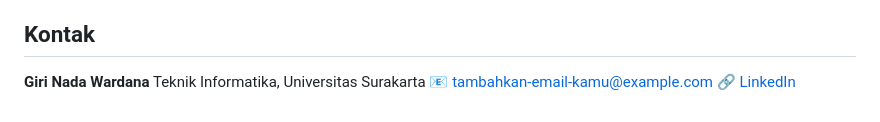
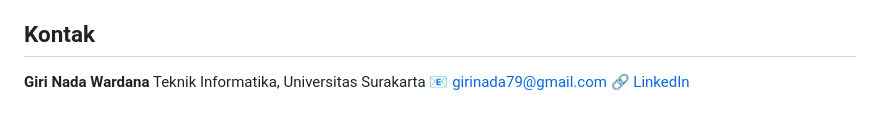
Before and after one commit to GiriNada/WarungNdeso2, a Markdown page: README.md, the part around the change. Rendered like a GitHub page.

Commit message:
Update contact information in README.md

```diff
--- a/README.md
+++ b/README.md
@@ -107,5 +107,5 @@ Website ini di-deploy ke [Vercel](https://vercel.com). Untuk deploy ulang:
 
 **Giri Nada Wardana**
 Teknik Informatika, Universitas Surakarta
-📧 tambahkan-email-kamu@example.com
-🔗 [LinkedIn](https://linkedin.com/in/username-kamu)
+📧 girinada79@gmail.com
+🔗 [LinkedIn](https://www.linkedin.com/in/giri-nada-wardana-2020a6310)
```
